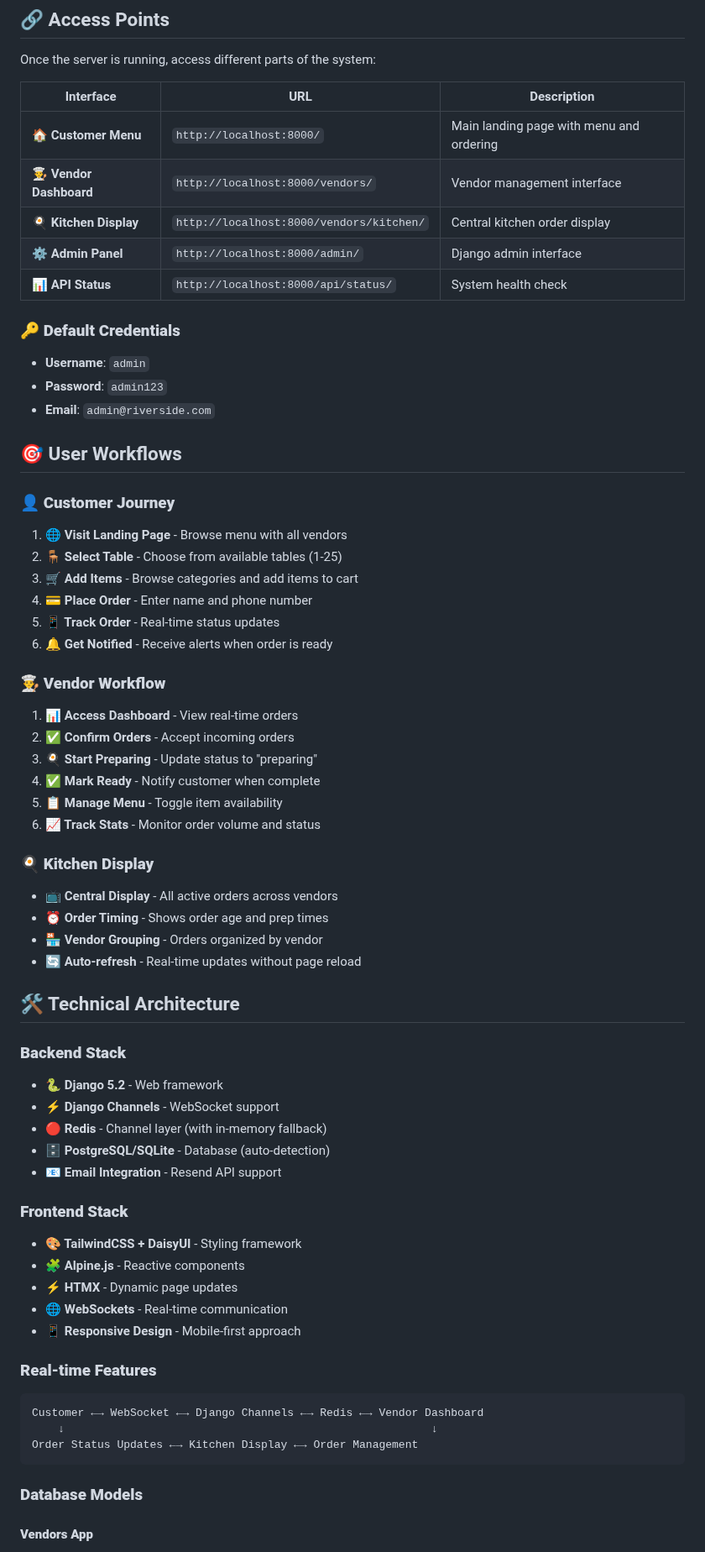
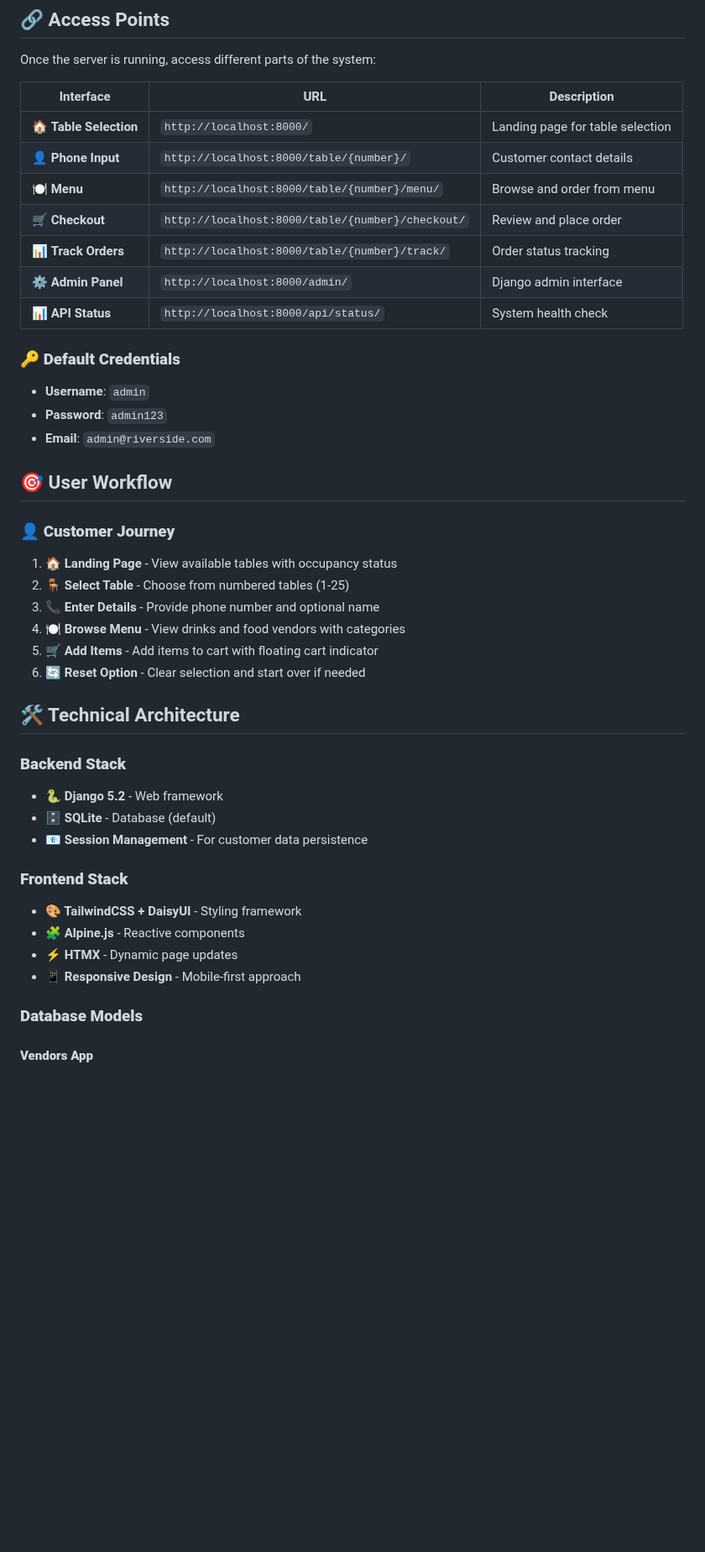
Before and after one commit to rroslan/river_side, a Markdown page: README.md, the part around one of its changes. Shown at 84% size. Rendered like a GitHub page; blank space fills up the shorter version.

````diff
--- a/README.md
+++ b/README.md
@@ -110,9 +99,11 @@ Once the server is running, access different parts of the system:
 
 | Interface | URL | Description |
 |-----------|-----|-------------|
-| 🏠 **Customer Menu** | `http://localhost:8000/` | Main landing page with menu and ordering |
-| 👨‍🍳 **Vendor Dashboard** | `http://localhost:8000/vendors/` | Vendor management interface |
-| 🍳 **Kitchen Display** | `http://localhost:8000/vendors/kitchen/` | Central kitchen order display |
+| 🏠 **Table Selection** | `http://localhost:8000/` | Landing page for table selection |
+| 👤 **Phone Input** | `http://localhost:8000/table/{number}/` | Customer contact details |
+| 🍽️ **Menu** | `http://localhost:8000/table/{number}/menu/` | Browse and order from menu |
+| 🛒 **Checkout** | `http://localhost:8000/table/{number}/checkout/` | Review and place order |
+| 📊 **Track Orders** | `http://localhost:8000/table/{number}/track/` | Order status tracking |
 | ⚙️ **Admin Panel** | `http://localhost:8000/admin/` | Django admin interface |
 | 📊 **API Status** | `http://localhost:8000/api/status/` | System health check |
 
@@ -121,55 +112,29 @@ Once the server is running, access different parts of the system:
 - **Password**: `admin123`
 - **Email**: `admin@riverside.com`
 
-## 🎯 User Workflows
+## 🎯 User Workflow
 
 ### 👤 **Customer Journey**
 
-1. **🌐 Visit Landing Page** - Browse menu with all vendors
-2. **🪑 Select Table** - Choose from available tables (1-25)
-3. **🛒 Add Items** - Browse categories and add items to cart
-4. **💳 Place Order** - Enter name and phone number
-5. **📱 Track Order** - Real-time status updates
-6. **🔔 Get Notified** - Receive alerts when order is ready
-
-### 👨‍🍳 **Vendor Workflow**
-
-1. **📊 Access Dashboard** - View real-time orders
-2. **✅ Confirm Orders** - Accept incoming orders
-3. **🍳 Start Preparing** - Update status to "preparing"
-4. **✅ Mark Ready** - Notify customer when complete
-5. **📋 Manage Menu** - Toggle item availability
-6. **📈 Track Stats** - Monitor order volume and status
-
-### 🍳 **Kitchen Display**
-
-- **📺 Central Display** - All active orders across vendors
-- **⏰ Order Timing** - Shows order age and prep times
-- **🏪 Vendor Grouping** - Orders organized by vendor
-- **🔄 Auto-refresh** - Real-time updates without page reload
+1. **🏠 Landing Page** - View available tables with occupancy status
+2. **🪑 Select Table** - Choose from numbered tables (1-25)
+3. **📞 Enter Details** - Provide phone number and optional name
+4. **🍽️ Browse Menu** - View drinks and food vendors with categories
+5. **🛒 Add Items** - Add items to cart with floating cart indicator
+6. **🔄 Reset Option** - Clear selection and start over if needed
 
 ## 🛠️ Technical Architecture
 
 ### **Backend Stack**
 - **🐍 Django 5.2** - Web framework
-- **⚡ Django Channels** - WebSocket support
-- **🔴 Redis** - Channel layer (with in-memory fallback)
-- **🗄️ PostgreSQL/SQLite** - Database (auto-detection)
-- **📧 Email Integration** - Resend API support
+- **🗄️ SQLite** - Database (default)
+- **📧 Session Management** - For customer data persistence
 
 ### **Frontend Stack**
 - **🎨 TailwindCSS + DaisyUI** - Styling framework
 - **🧩 Alpine.js** - Reactive components
 - **⚡ HTMX** - Dynamic page updates
-- **🌐 WebSockets** - Real-time communication
 - **📱 Responsive Design** - Mobile-first approach
-
-### **Real-time Features**
-```
-Customer ←→ WebSocket ←→ Django Channels ←→ Redis ←→ Vendor Dashboard
-    ↓                                                        ↓
-Order Status Updates ←→ Kitchen Display ←→ Order Management
-```
 
 ### **Database Models**
 
````
Also changed, not shown: other parts of README.md (+70 -134 lines).
